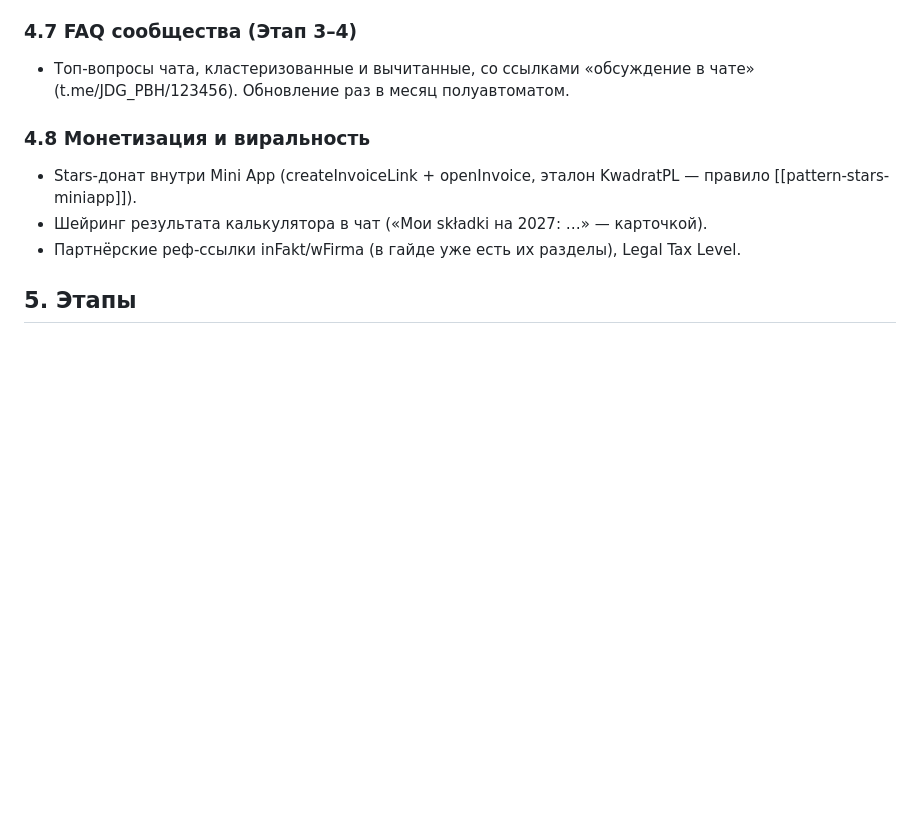
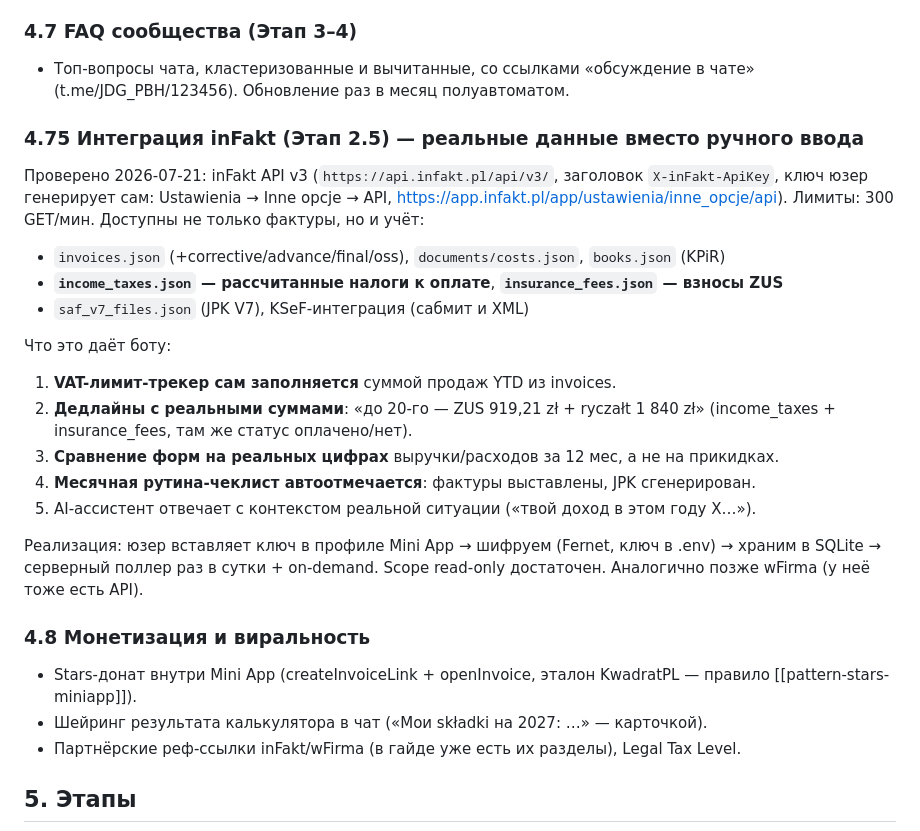
Before and after one commit to ipostatos/JGD_Bot, a Markdown page: docs/CONCEPT.md, the part around the change. Rendered like a GitHub page; blank space fills up the shorter version.

Commit message:
Концепция: интеграция inFakt API v3 (реальные суммы налогов/ZUS)
Co-Authored-By: Claude Fable 5 <noreply@anthropic.com>

```diff
--- a/docs/CONCEPT.md
+++ b/docs/CONCEPT.md
@@ -85,6 +85,23 @@ AI: Claude Haiku (кэш ответов, дневной лимит на юзер
 ### 4.7 FAQ сообщества (Этап 3–4)
 - Топ-вопросы чата, кластеризованные и вычитанные, со ссылками «обсуждение в чате» (t.me/JDG_PBH/123456). Обновление раз в месяц полуавтоматом.
 
+### 4.75 Интеграция inFakt (Этап 2.5) — реальные данные вместо ручного ввода
+Проверено 2026-07-21: inFakt API v3 (`https://api.infakt.pl/api/v3/`, заголовок `X-inFakt-ApiKey`,
+ключ юзер генерирует сам: Ustawienia → Inne opcje → API, https://app.infakt.pl/app/ustawienia/inne_opcje/api).
+Лимиты: 300 GET/мин. Доступны не только фактуры, но и учёт:
+- `invoices.json` (+corrective/advance/final/oss), `documents/costs.json`, `books.json` (KPiR)
+- **`income_taxes.json` — рассчитанные налоги к оплате**, **`insurance_fees.json` — взносы ZUS**
+- `saf_v7_files.json` (JPK V7), KSeF-интеграция (сабмит и XML)
+
+Что это даёт боту:
+1. **VAT-лимит-трекер сам заполняется** суммой продаж YTD из invoices.
+2. **Дедлайны с реальными суммами**: «до 20-го — ZUS 919,21 zł + ryczałt 1 840 zł» (income_taxes + insurance_fees, там же статус оплачено/нет).
+3. **Сравнение форм на реальных цифрах** выручки/расходов за 12 мес, а не на прикидках.
+4. **Месячная рутина-чеклист автоотмечается**: фактуры выставлены, JPK сгенерирован.
+5. AI-ассистент отвечает с контекстом реальной ситуации («твой доход в этом году X…»).
+
+Реализация: юзер вставляет ключ в профиле Mini App → шифруем (Fernet, ключ в .env) → храним в SQLite → серверный поллер раз в сутки + on-demand. Scope read-only достаточен. Аналогично позже wFirma (у неё тоже есть API).
+
 ### 4.8 Монетизация и виральность
 - Stars-донат внутри Mini App (createInvoiceLink + openInvoice, эталон KwadratPL — правило [[pattern-stars-miniapp]]).
 - Шейринг результата калькулятора в чат («Мои składki на 2027: …» — карточкой).
```
